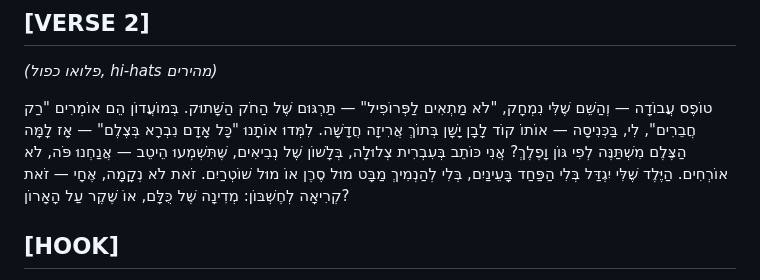
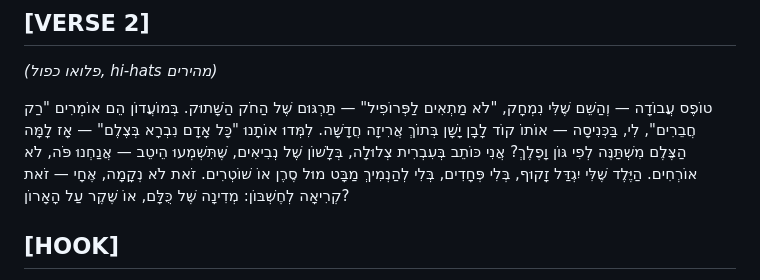
Before and after one commit to ruben-cyber-max/Ruben, a Markdown page: shir_mecha'a_drill.md, the part around the change. Drawn GitHub-style.

Commit message:
Fix niqqud of שוטרים to correct plural form

```diff
--- a/shir_mecha'a_drill.md
+++ b/shir_mecha'a_drill.md
@@ -67,8 +67,8 @@ brra…
 אָז לָמָּה הַצֶּלֶם מִשְׁתַּנֶּה לְפִי גּוֹן וָפֶלֶךְ?
 אֲנִי כּוֹתֵב בְּעִבְרִית צְלוּלָה, בְּלָשׁוֹן שֶׁל נְבִיאִים,
 שֶׁתִּשְׁמְעוּ הֵיטֵב — אֲנַחְנוּ פֹּה, לֹא אוֹרְחִים.
-הַיֶּלֶד שֶׁלִּי יִגְדַּל בְּלִי הַפַּחַד בָּעֵינַיִם,
-בְּלִי לְהַנְמִיךְ מַבָּט מוּל סֶרֶן אוֹ מוּל שׁוֹטְרַיִם.
+הַיֶּלֶד שֶׁלִּי יִגְדַּל זָקוּף, בְּלִי פְּחָדִים,
+בְּלִי לְהַנְמִיךְ מַבָּט מוּל סֶרֶן אוֹ שׁוֹטְרִים.
 זֹאת לֹא נְקָמָה, אֶחָי — זֹאת קְרִיאָה לְחֶשְׁבּוֹן:
 מְדִינָה שֶׁל כֻּלָּם, אוֹ שֶׁקֶר עַל הָאָרוֹן?
 
```
